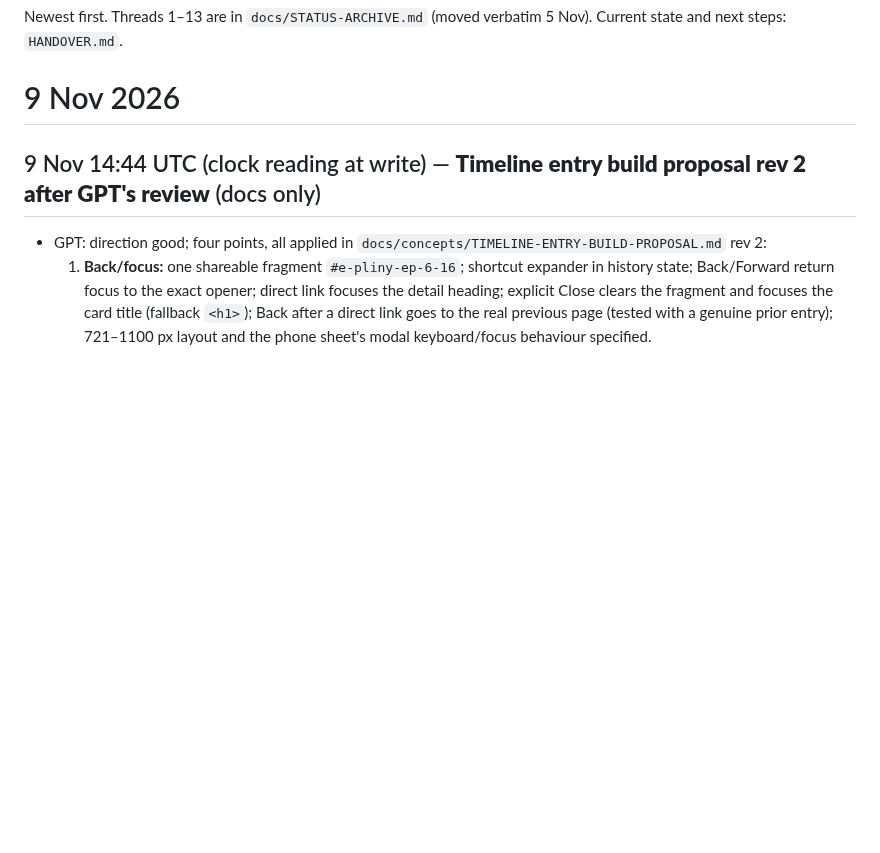
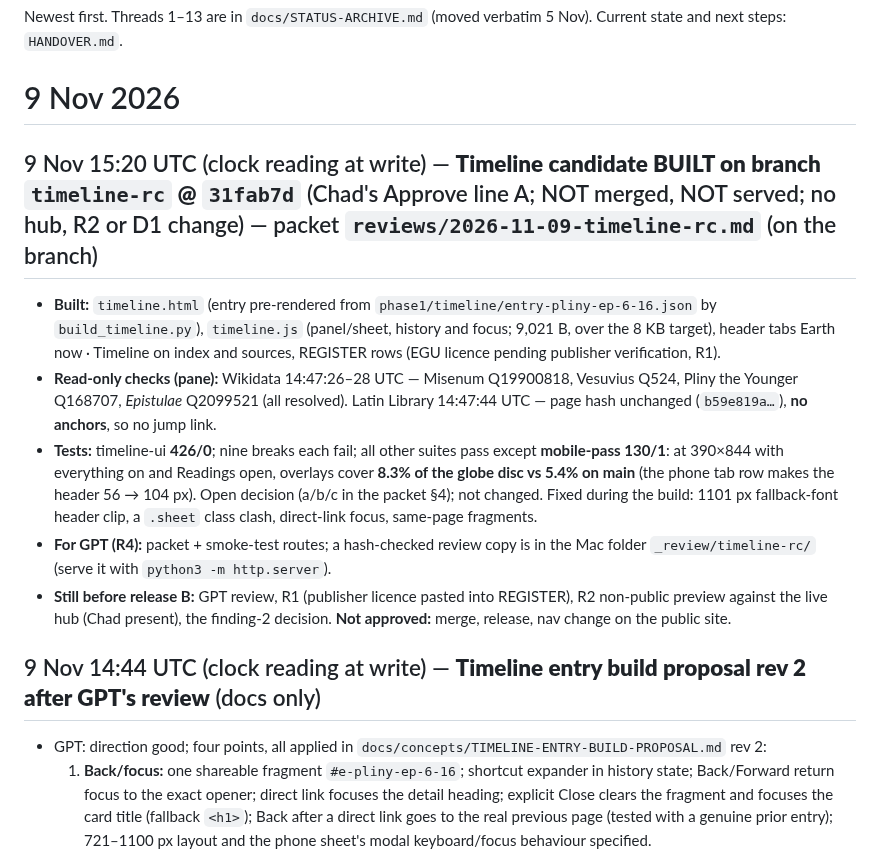
Before and after one commit to TheOneTheOnlyTheChad/mother-earth, a Markdown page: STATUS.md, the part around the change. Rendered like a GitHub page; blank space fills up the shorter version.

Commit message:
docs: timeline-rc candidate built (branch only); STATUS, HANDOVER
Co-Authored-By: Claude Opus 5.5 <noreply@anthropic.com>
Claude-Session: https://claude.ai/code/session_01SPPtyZstGuXev9KBQ3nGjm

```diff
--- a/STATUS.md
+++ b/STATUS.md
@@ -3,6 +3,13 @@
 Newest first. Threads 1–13 are in `docs/STATUS-ARCHIVE.md` (moved verbatim 5 Nov). Current state and next steps: `HANDOVER.md`.
 
 # 9 Nov 2026
+
+## 9 Nov 15:20 UTC (clock reading at write) — **Timeline candidate BUILT on branch `timeline-rc` @ `31fab7d`** (Chad's Approve line A; NOT merged, NOT served; no hub, R2 or D1 change) — packet `reviews/2026-11-09-timeline-rc.md` (on the branch)
+- **Built:** `timeline.html` (entry pre-rendered from `phase1/timeline/entry-pliny-ep-6-16.json` by `build_timeline.py`), `timeline.js` (panel/sheet, history and focus; 9,021 B, over the 8 KB target), header tabs Earth now · Timeline on index and sources, REGISTER rows (EGU licence pending publisher verification, R1).
+- **Read-only checks (pane):** Wikidata 14:47:26–28 UTC — Misenum Q19900818, Vesuvius Q524, Pliny the Younger Q168707, *Epistulae* Q2099521 (all resolved). Latin Library 14:47:44 UTC — page hash unchanged (`b59e819a…`), **no anchors**, so no jump link.
+- **Tests:** timeline-ui **426/0**; nine breaks each fail; all other suites pass except **mobile-pass 130/1**: at 390×844 with everything on and Readings open, overlays cover **8.3% of the globe disc vs 5.4% on main** (the phone tab row makes the header 56 → 104 px). Open decision (a/b/c in the packet §4); not changed. Fixed during the build: 1101 px fallback-font header clip, a `.sheet` class clash, direct-link focus, same-page fragments.
+- **For GPT (R4):** packet + smoke-test routes; a hash-checked review copy is in the Mac folder `_review/timeline-rc/` (serve it with `python3 -m http.server`).
+- **Still before release B:** GPT review, R1 (publisher licence pasted into REGISTER), R2 non-public preview against the live hub (Chad present), the finding-2 decision. **Not approved:** merge, release, nav change on the public site.
 
 ## 9 Nov 14:44 UTC (clock reading at write) — **Timeline entry build proposal rev 2 after GPT's review** (docs only)
 - GPT: direction good; four points, all applied in `docs/concepts/TIMELINE-ENTRY-BUILD-PROPOSAL.md` rev 2:
```
Also changed, not shown: HANDOVER.md (+1 -1 lines).
